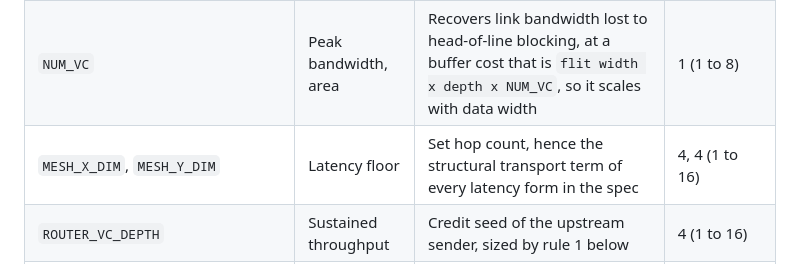
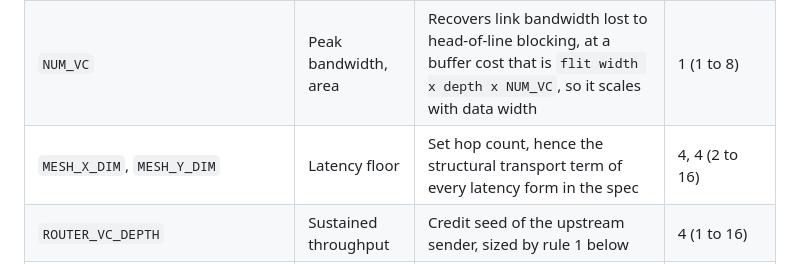
Before and after one commit to changlukas/noc_project, a Markdown page: docs/noc-performance-parameters.md, the part around the change. Drawn GitHub-style.

```diff
--- a/docs/noc-performance-parameters.md
+++ b/docs/noc-performance-parameters.md
@@ -19,7 +19,7 @@ while buffer and outstanding depths move the queuing part.
 |---|---|---|---|
 | `AXI_DATA_WIDTH` | Peak bandwidth, area | Sets flit width, so it sets both payload bandwidth and per-router buffer and crossbar area | 256 b (32, 64, 128, 256, 512, 1024) |
 | `NUM_VC` | Peak bandwidth, area | Recovers link bandwidth lost to head-of-line blocking, at a buffer cost that is `flit width x depth x NUM_VC`, so it scales with data width | 1 (1 to 8) |
-| `MESH_X_DIM`, `MESH_Y_DIM` | Latency floor | Set hop count, hence the structural transport term of every latency form in the spec | 4, 4 (1 to 16) |
+| `MESH_X_DIM`, `MESH_Y_DIM` | Latency floor | Set hop count, hence the structural transport term of every latency form in the spec | 4, 4 (2 to 16) |
 | `ROUTER_VC_DEPTH` | Sustained throughput | Credit seed of the upstream sender, sized by rule 1 below | 4 (1 to 16) |
 | `ROUTER_OUTPUT_FIFO_DEPTH` | Sustained throughput | Output staging, not credit-counted, absorbs transient output-port contention | 2 (1 to 16) |
 | `MAX_TXNS_PER_ID` | Latency hiding | Bounds outstanding transactions per AXI ID, hence the memory latency a master can hide behind concurrency | 32 (1 to 256) |
```
Also changed, not shown: docs/router-spec.md (+7 -3 lines).
